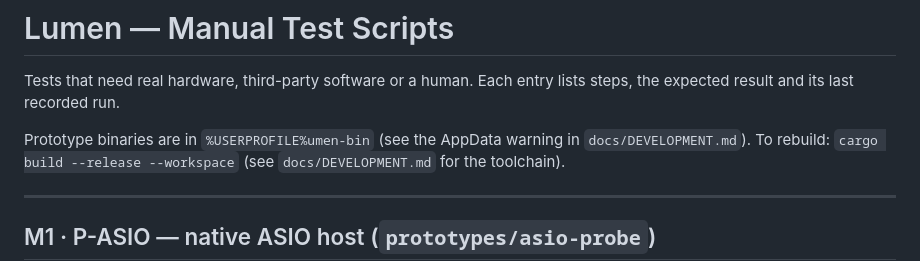
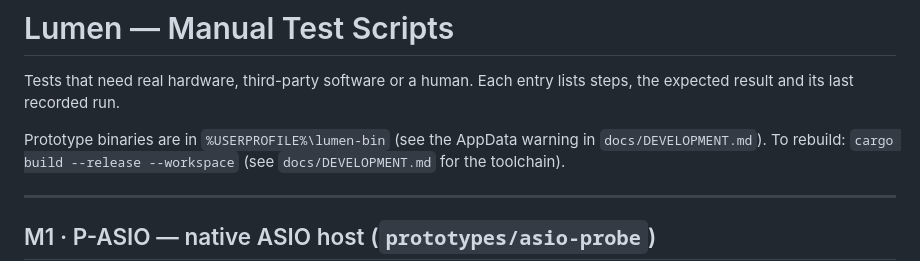
Before and after one commit to Lightwell-Audio/lumen, a Markdown page: docs/MANUAL_TESTS.md, the part around the change. GitHub-like rendering.

Commit message:
docs: fix lumen-bin path in MANUAL_TESTS.md
Co-Authored-By: Claude Opus 5.5 <noreply@anthropic.com>

```diff
--- a/docs/MANUAL_TESTS.md
+++ b/docs/MANUAL_TESTS.md
@@ -3,7 +3,7 @@
 Tests that need real hardware, third-party software or a human. Each entry
 lists steps, the expected result and its last recorded run.
 
-Prototype binaries are in `%USERPROFILE%umen-bin` (see the AppData warning in
+Prototype binaries are in `%USERPROFILE%\lumen-bin` (see the AppData warning in
 `docs/DEVELOPMENT.md`). To rebuild: `cargo build --release --workspace` (see
 `docs/DEVELOPMENT.md` for the toolchain).
 
```
